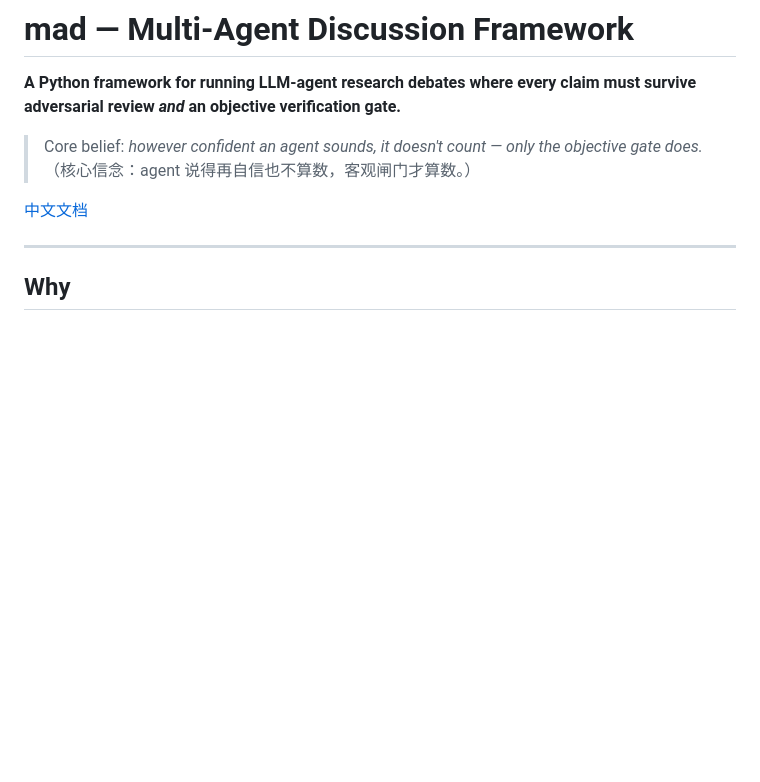
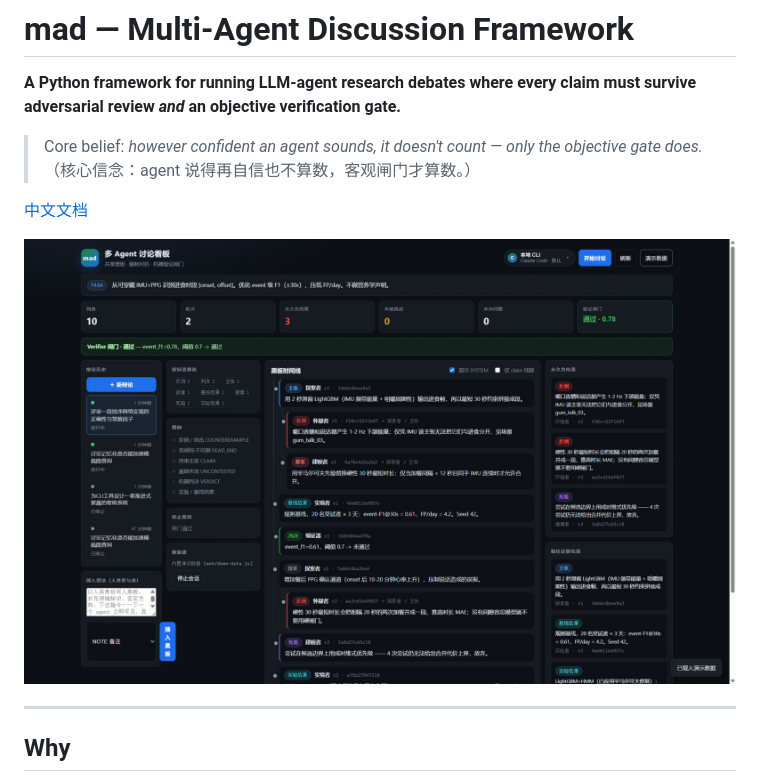
Before and after one commit to snowman511/mad, a Markdown page: README.md, the part around the change. Drawn GitHub-style; pictures changed too: docs/images/board_main.png (added); blank space fills up the shorter version.

Commit message:
docs: screenshots — dashboard, new-debate form, human injection

```diff
--- a/README.md
+++ b/README.md
@@ -6,6 +6,8 @@
 > （核心信念：agent 说得再自信也不算数，客观闸门才算数。）
 
 [中文文档](README.zh-CN.md)
+
+![mad dashboard](docs/images/board_main.png)
 
 ---
 
```
Also changed, not shown: README.zh-CN.md (+2 -0 lines), docs/USAGE.md (+24 -0 lines), docs/images/board_demo.png (added), docs/images/inject_human.png (added), docs/images/session_form.png (added).
